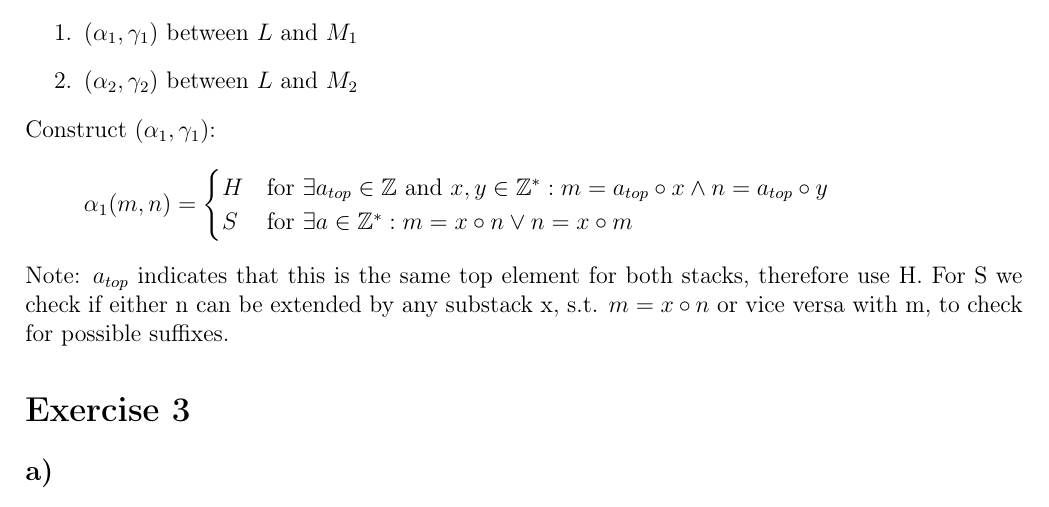
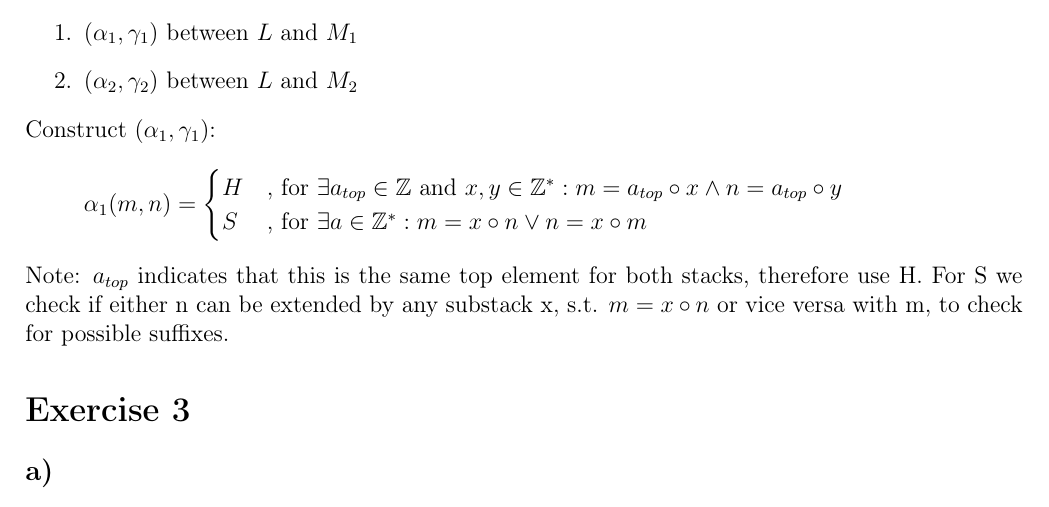
Before and after one commit to owestphal/SPA-WS16-17, a LaTeX document (Ex8/solution08.tex): part of page 2 of 2, cut so that both start at the same text. Compiled offline with pdfLaTeX.

Commit message:
Change: minor

```diff
--- a/Ex8/solution08.tex
+++ b/Ex8/solution08.tex
@@ -102,8 +102,8 @@ Construct $(\alpha_1,\gamma_1)$:
   \[
     \alpha_1(m,n) =
     \begin{cases}
-         H & \text{for } \exists a_{top}  \in \mathbb{Z} \text{ and }x,y\in \mathbb{Z}^*: m = a_{top} \circ x \land n = a_{top} \circ y \\
-         S & \text{for } \exists a  \in \mathbb{Z}^*: m = x \circ n \lor n = x \circ m \\
+         H & \text{, for } \exists a_{top}  \in \mathbb{Z} \text{ and }x,y\in \mathbb{Z}^*: m = a_{top} \circ x \land n = a_{top} \circ y \\
+         S & \text{, for } \exists a  \in \mathbb{Z}^*: m = x \circ n \lor n = x \circ m \\
     \end{cases}
   \]
   Note: $a_{top}$ indicates that this is the same top element for both stacks, therefore use H. For S we check if either n can be extended by any substack x, s.t. $m=x \circ n$ or vice versa with m, to check for possible suffixes.
```
